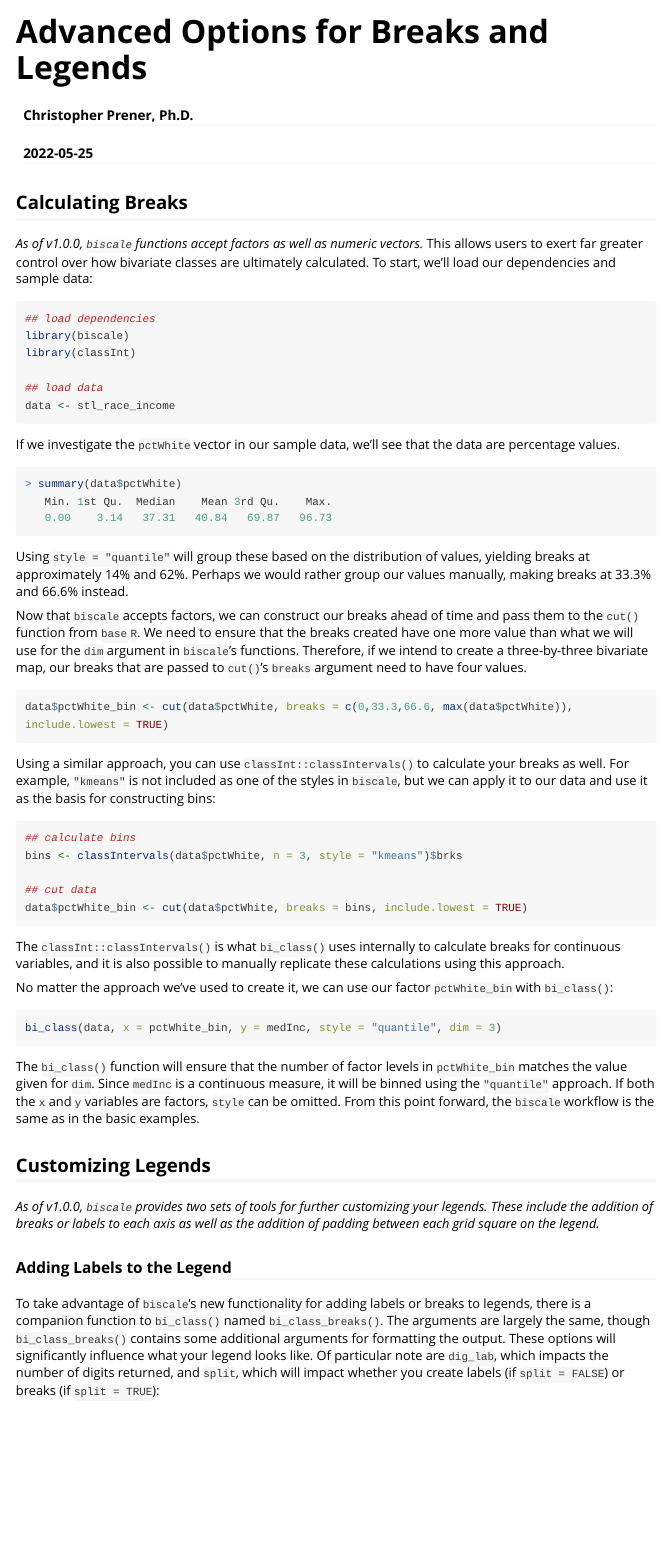
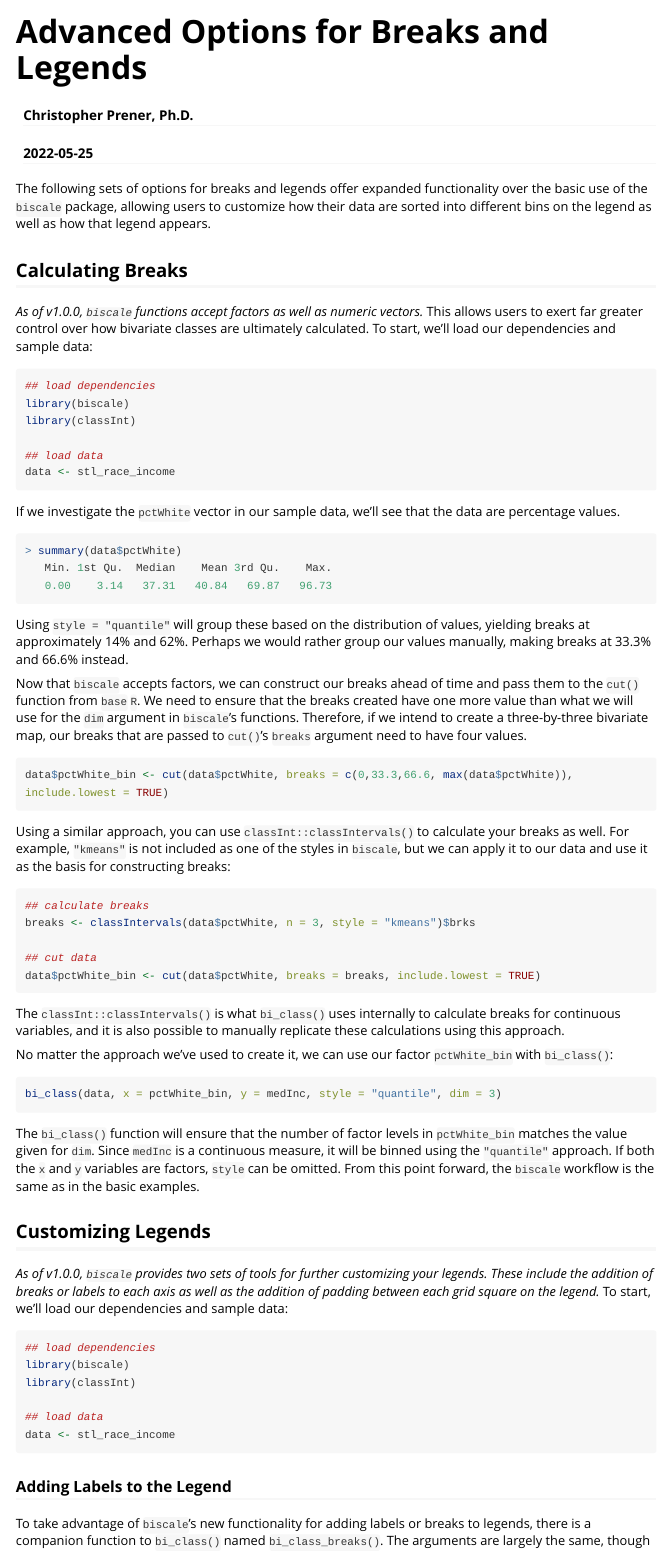
Before and after one commit to chris-prener/biscale, an R Markdown document (vignettes/advanced.Rmd): the page in a window 1100 px wide, from its top. Rendered offline with R 4.5, knitr and Pandoc, with nearby package versions; long lines of code are wrapped.

Commit message:
fix typos and add intro

````diff
--- a/vignettes/advanced.Rmd
+++ b/vignettes/advanced.Rmd
@@ -15,6 +15,8 @@ knitr::opts_chunk$set(
   comment = "#>"
 )
 ```
+
+The following sets of options for breaks and legends offer expanded functionality over the basic use of the `biscale` package, allowing users to customize how their data are sorted into different bins on the legend as well as how that legend appears.
 
 ## Calculating Breaks
 *As of v1.0.0, `biscale` functions accept factors as well as numeric vectors.* This allows users to exert far greater control over how bivariate classes are ultimately calculated. To start, we'll load our dependencies and sample data:
@@ -44,14 +46,14 @@ Now that `biscale` accepts factors, we can construct our breaks ahead of time an
 data$pctWhite_bin <- cut(data$pctWhite, breaks = c(0,33.3,66.6, max(data$pctWhite)), include.lowest = TRUE)
 ```
 
-Using a similar approach, you can use `classInt::classIntervals()` to calculate your breaks as well. For example, `"kmeans"` is not included as one of the styles in `biscale`, but we can apply it to our data and use it as the basis for constructing bins:
+Using a similar approach, you can use `classInt::classIntervals()` to calculate your breaks as well. For example, `"kmeans"` is not included as one of the styles in `biscale`, but we can apply it to our data and use it as the basis for constructing breaks:
 
 ```r
-## calculate bins
-bins <- classIntervals(data$pctWhite, n = 3, style = "kmeans")$brks
+## calculate breaks
+breaks <- classIntervals(data$pctWhite, n = 3, style = "kmeans")$brks
 
 ## cut data
-data$pctWhite_bin <- cut(data$pctWhite, breaks = bins, include.lowest = TRUE)
+data$pctWhite_bin <- cut(data$pctWhite, breaks = breaks, include.lowest = TRUE)
 ```
 
 The `classInt::classIntervals()` is what `bi_class()` uses internally to calculate breaks for continuous variables, and it is also possible to manually replicate these calculations using this approach.
@@ -65,7 +67,16 @@ bi_class(data, x = pctWhite_bin, y = medInc, style = "quantile", dim = 3)
 The `bi_class()` function will ensure that the number of factor levels in `pctWhite_bin` matches the value given for `dim`. Since `medInc` is a continuous measure, it will be binned using the `"quantile"` approach. If both the `x` and `y` variables are factors, `style` can be omitted. From this point forward, the `biscale` workflow is the same as in the basic examples.
 
 ## Customizing Legends
-*As of v1.0.0, `biscale` provides two sets of tools for further customizing your legends. These include the addition of breaks or labels to each axis as well as the addition of padding between each grid square on the legend.*
+*As of v1.0.0, `biscale` provides two sets of tools for further customizing your legends. These include the addition of breaks or labels to each axis as well as the addition of padding between each grid square on the legend.* To start, we'll load our dependencies and sample data:
+
+```r
+## load dependencies
+library(biscale)
+library(classInt)
+
+## load data
+data <- stl_race_income
+```
 
 ### Adding Labels to the Legend
 To take advantage of `biscale`'s new functionality for adding labels or breaks to legends, there is a companion function to `bi_class()` named `bi_class_breaks()`. The arguments are largely the same, though `bi_class_breaks()` contains some additional arguments for formatting the output. These options will significantly influence what your legend looks like. Of particular note are `dig_lab`, which impacts the number of digits returned, and `split`, which will impact whether you create labels (if `split = FALSE`) or breaks (if `split = TRUE`):
````
Also changed, not shown: vignettes/advanced.Rmd (2 more changed lines).
